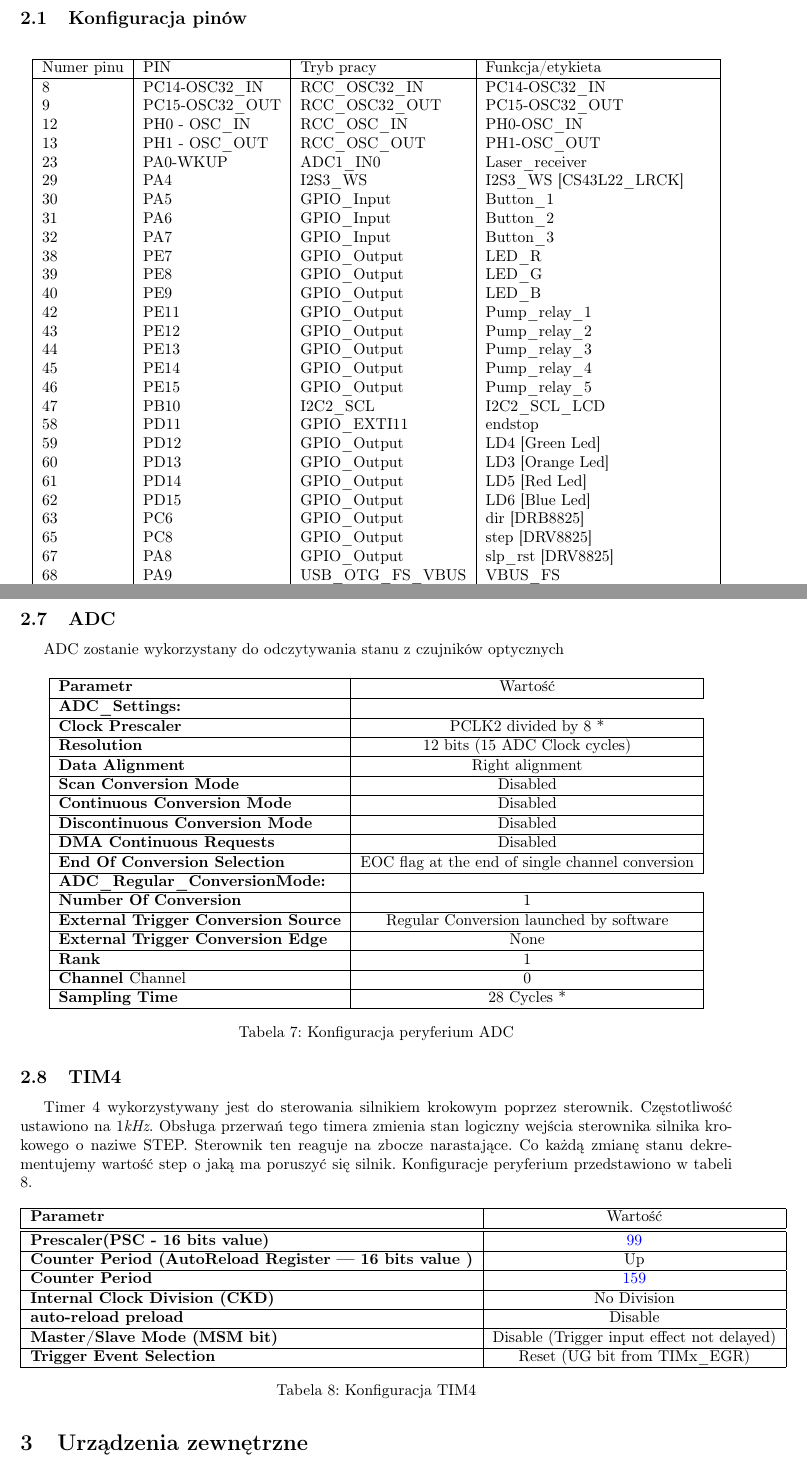
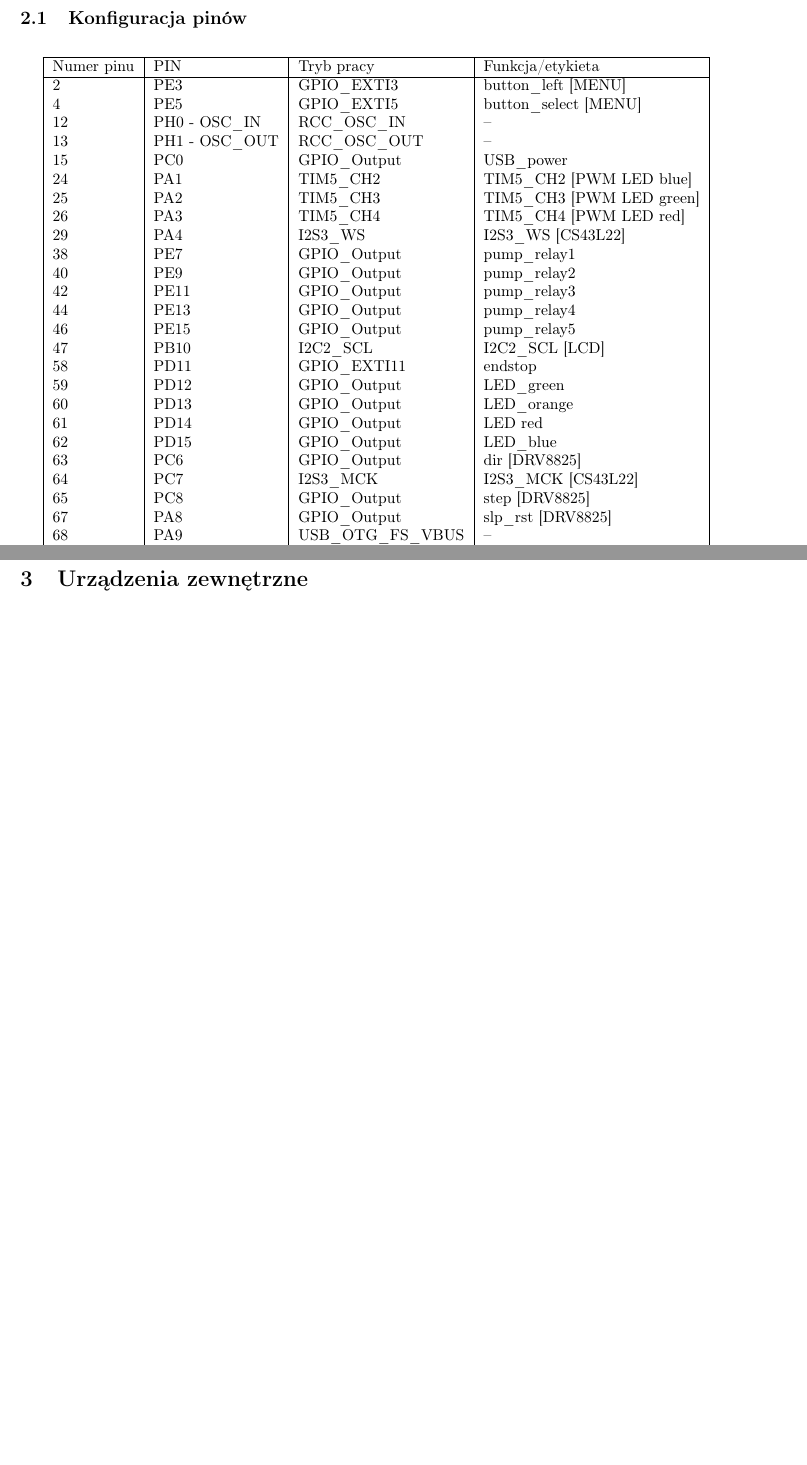
Before and after one commit to kewingaluszka/SteRoP_2020_AuBaDi_KGAU_3, a LaTeX document (sr_szablon_projekt.tex): two parts of pages 5 and 8 of 13 before the commit and two parts of pages 5 and 8 of 12 after it, joined at a grey line, cut so that both start at the same text, the shorter picture padded with empty space. Compiled offline with pdfLaTeX.

Commit message:
Nowa konfiguracja mikrokontrolera i zegarów

```diff
--- a/sr_szablon_projekt.tex
+++ b/sr_szablon_projekt.tex
@@ -126,31 +126,29 @@ Konfiguracja portów mikrokontrolera (rysunek 2) oraz zegarów (rysunek 3) przy
 		\hline
 		Numer pinu	&	PIN & Tryb pracy & Funkcja/etykieta\\
 		\hline
-8& PC14-OSC32{\_}IN& RCC{\_}OSC32{\_}IN& PC14-OSC32{\_}IN \\
-9& PC15-OSC32{\_}OUT& RCC{\_}OSC32{\_}OUT& PC15-OSC32{\_}OUT\\
-12& PH0 - OSC{\_}IN &RCC{\_}OSC{\_}IN& PH0-OSC{\_}IN\\
-13& PH1 - OSC{\_}OUT &RCC{\_}OSC{\_}OUT& PH1-OSC{\_}OUT\\
-23& PA0-WKUP &ADC1{\_}IN0& Laser{\_}receiver\\
-29& PA4& I2S3{\_}WS& I2S3{\_}WS [CS43L22{\_}LRCK]\\
-30& PA5& GPIO{\_}Input& Button{\_}1\\
-31& PA6& GPIO{\_}Input& Button{\_}2\\
-32& PA7& GPIO{\_}Input& Button{\_}3\\
-38& PE7& GPIO{\_}Output& LED{\_}R\\
-39& PE8& GPIO{\_}Output& LED{\_}G\\
-40& PE9& GPIO{\_}Output& LED{\_}B\\
-42& PE11& GPIO{\_}Output& Pump{\_}relay{\_}1\\
-43& PE12& GPIO{\_}Output& Pump{\_}relay{\_}2\\
-44& PE13& GPIO{\_}Output& Pump{\_}relay{\_}3\\
-45& PE14& GPIO{\_}Output& Pump{\_}relay{\_}4\\
-46& PE15& GPIO{\_}Output& Pump{\_}relay{\_}5\\
-47& PB10& I2C2{\_}SCL& I2C2{\_}SCL{\_}LCD\\
-58& PD11& GPIO{\_}EXTI11& endstop\\
-59& PD12& GPIO{\_}Output& LD4 [Green Led]\\
-60& PD13& GPIO{\_}Output& LD3 [Orange Led]\\
-61& PD14& GPIO{\_}Output& LD5 [Red Led]\\
-62& PD15& GPIO{\_}Output& LD6 [Blue Led]\\
-63& PC6& GPIO{\_}Output& dir [DRB8825]\\
-65& PC8& GPIO{\_}Output& step [DRV8825]\\
-67& PA8& GPIO{\_}Output& slp{\_}rst [DRV8825]\\
-68& PA9& USB{\_}OTG{\_}FS{\_}VBUS& VBUS{\_}FS\\
-70& PA11& USB{\_}OTG{\_}FS{\_}DM& OTG{\_}FS{\_}DM\\
+2&	PE3&	GPIO{\_}EXTI3&	button{\_}left [MENU] \\
+4&	PE5&	GPIO{\_}EXTI5&	button{\_}select [MENU] \\
+12&	PH0 - OSC{\_}IN&	RCC{\_}OSC{\_}IN& --	\\
+13&	PH1 - OSC{\_}OUT&	RCC{\_}OSC{\_}OUT& --\\
+15&	PC0&	GPIO{\_}Output&	USB{\_}power\\
+24&	PA1&	TIM5{\_}CH2&	TIM5{\_}CH2 [PWM LED blue] \\
+25&	PA2&	TIM5{\_}CH3&	TIM5{\_}CH3 [PWM LED green] \\
+26&	PA3&	TIM5{\_}CH4&	TIM5{\_}CH4 [PWM LED red] \\
+29&	PA4&	I2S3{\_}WS&	I2S3{\_}WS [CS43L22] \\
+38&	PE7&	GPIO{\_}Output&	pump{\_}relay1\\
+40&	PE9&	GPIO{\_}Output& pump{\_}relay2\\
+42&	PE11&	GPIO{\_}Output&	pump{\_}relay3\\
+44&	PE13&  GPIO{\_}Output&	pump{\_}relay4\\
+46&	PE15&	GPIO{\_}Output& pump{\_}relay5\\
+47&	PB10&	I2C2{\_}SCL&	I2C2{\_}SCL [LCD] \\
+58&	PD11&	GPIO{\_}EXTI11&	endstop\\
+59&	PD12&	GPIO{\_}Output&	LED{\_}green\\
+60&	PD13&	GPIO{\_}Output&	LED{\_}orange\\
+61&	PD14&	GPIO{\_}Output&	LED red\\
+62&	PD15&	GPIO{\_}Output&	LED{\_}blue\\
+63&	PC6&	GPIO{\_}Output&	dir [DRV8825] \\
+64&	PC7&	I2S3{\_}MCK&	I2S3{\_}MCK [CS43L22] \\
+65&	PC8&	GPIO{\_}Output&	step [DRV8825] \\
+67&	PA8&	GPIO{\_}Output&	slp{\_}rst [DRV8825] \\
+68&	PA9&	USB{\_}OTG{\_}FS{\_}VBUS&--	 \\
+70&	PA11&	USB{\_}OTG{\_}FS{\_}DM& --\\
@@ -317,61 +316,8 @@ USB OTG zostanie wykorzystane do podłączenia zewnętrznej pamięci flash
 	\label{tab:USART}
 \end{table}
 \newpage
-\subsection{ADC}
 
-ADC zostanie wykorzystany do odczytywania stanu z czujników optycznych
-
-\begin{table}[H]
-	\centering
-	\begin{tabular}{|l|c|} \hline
-		\textbf{Parametr} & Wartość \\
- \hline
-
-\hline  \textbf{ADC{\_}Settings:}\\
-\hline  \textbf{Clock Prescaler} &PCLK2 divided by 8 *\\
-\hline  \textbf{Resolution }&12 bits (15 ADC Clock cycles)\\
-\hline  \textbf{Data Alignment} &Right alignment\\
-\hline  \textbf{Scan Conversion Mode}& Disabled\\
-\hline  \textbf{Continuous Conversion Mode} &Disabled\\
-\hline  \textbf{Discontinuous Conversion Mode}& Disabled\\
-\hline  \textbf{DMA Continuous Requests}& Disabled\\
-\hline  \textbf{End Of Conversion Selection}& EOC flag at the end of single channel conversion\\
-\hline  \textbf{ADC{\_}Regular{\_}ConversionMode:}\\
-\hline  \textbf{Number Of Conversion}& 1\\
-\hline  \textbf{External Trigger Conversion Source }&Regular Conversion launched by software\\
-\hline  \textbf{External Trigger Conversion Edge}& None\\
-\hline  \textbf{Rank} &1\\
-\hline  \textbf{Channel }Channel &0\\
-\hline  \textbf{Sampling Time} &28 Cycles *\\
- \hline
-	\end{tabular}
-	\caption{Konfiguracja peryferium ADC}
-	\label{tab:USART}
-\end{table}
-
-\subsection{TIM4}
-Timer 4 wykorzystywany jest do sterowania silnikiem krokowym poprzez sterownik. Częstotliwość ustawiono na 1\emph{kHz}. Obsługa przerwań tego timera zmienia stan logiczny wejścia sterownika silnika krokowego o naziwe STEP. Sterownik ten reaguje na zbocze narastające. Co każdą zmianę stanu dekrementujemy wartość step o jaką ma poruszyć się silnik. Konfiguracje peryferium przedstawiono w tabeli 8.
-
-\begin{table}[H]
-	\centering
-	\begin{tabular}{|l|c|} \hline
-		\textbf{Parametr} & Wartość \\
-		\hline
-		\hline  \textbf{Prescaler(PSC - 16 bits value) }& \textcolor{blue}{99} \\
-		\hline  \textbf{Counter Period (AutoReload Register --- 16 bits value )} & Up \\
-		\hline  \textbf{Counter Period} & \textcolor{blue}{159} \\
-		\hline  \textbf{Internal Clock Division (CKD) } & No Division\\
-		\hline  \textbf{auto-reload preload} & Disable\\
-		\hline  \textbf{Master/Slave Mode (MSM bit) } & Disable (Trigger input effect not delayed)
-		\\
-	\hline  \textbf{Trigger Event Selection} & Reset (UG bit from TIMx\_EGR)  \\
-	\hline
-
-	\end{tabular}
-	\caption{Konfiguracja TIM4}
-	\label{tab:TIM4}
-\end{table}
-
+% tutaj adrian uzupełnij timery
 
 %Obecne w dokumencie do etapu II oraz III
 \section{Urządzenia zewnętrzne}
```
Also changed, not shown: nowa_konfiguracja.PNG (added), nowe_zegary.PNG (added), sr_szablon_projekt.tex (43 more changed lines).
